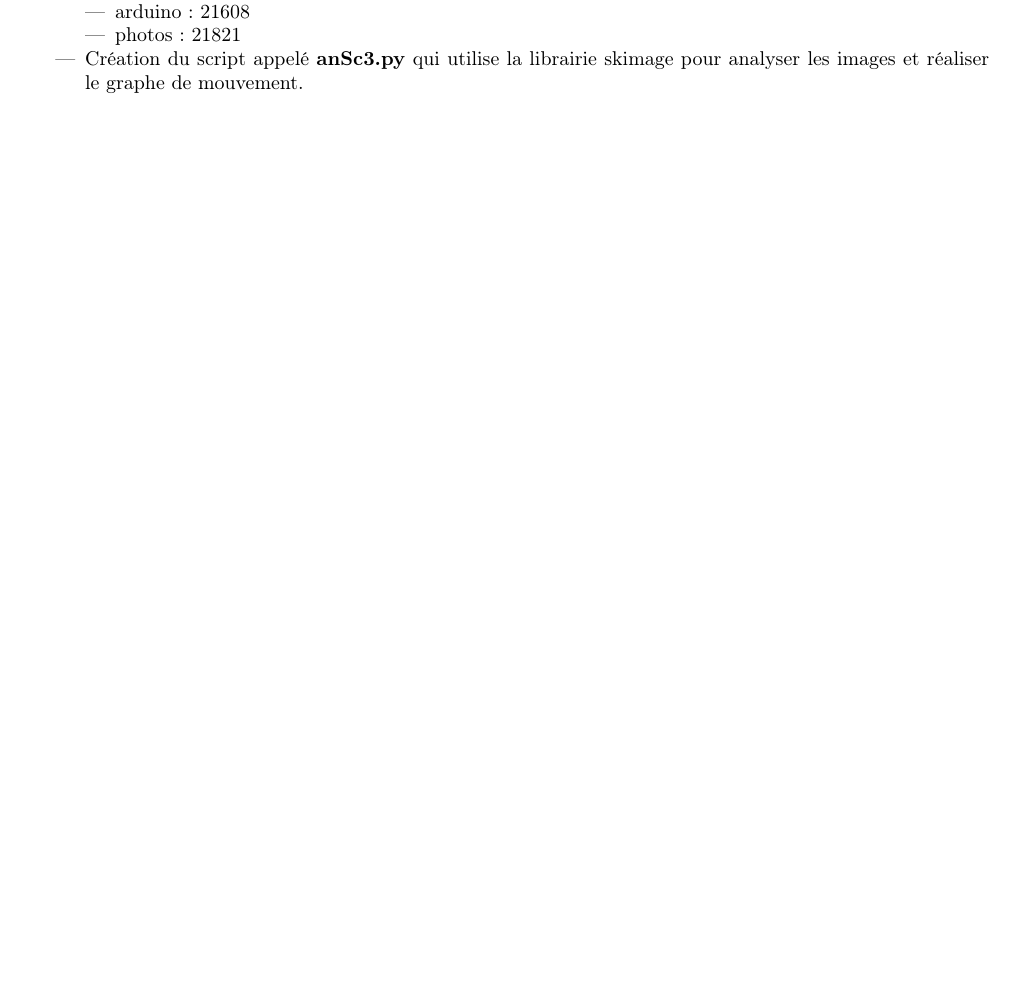
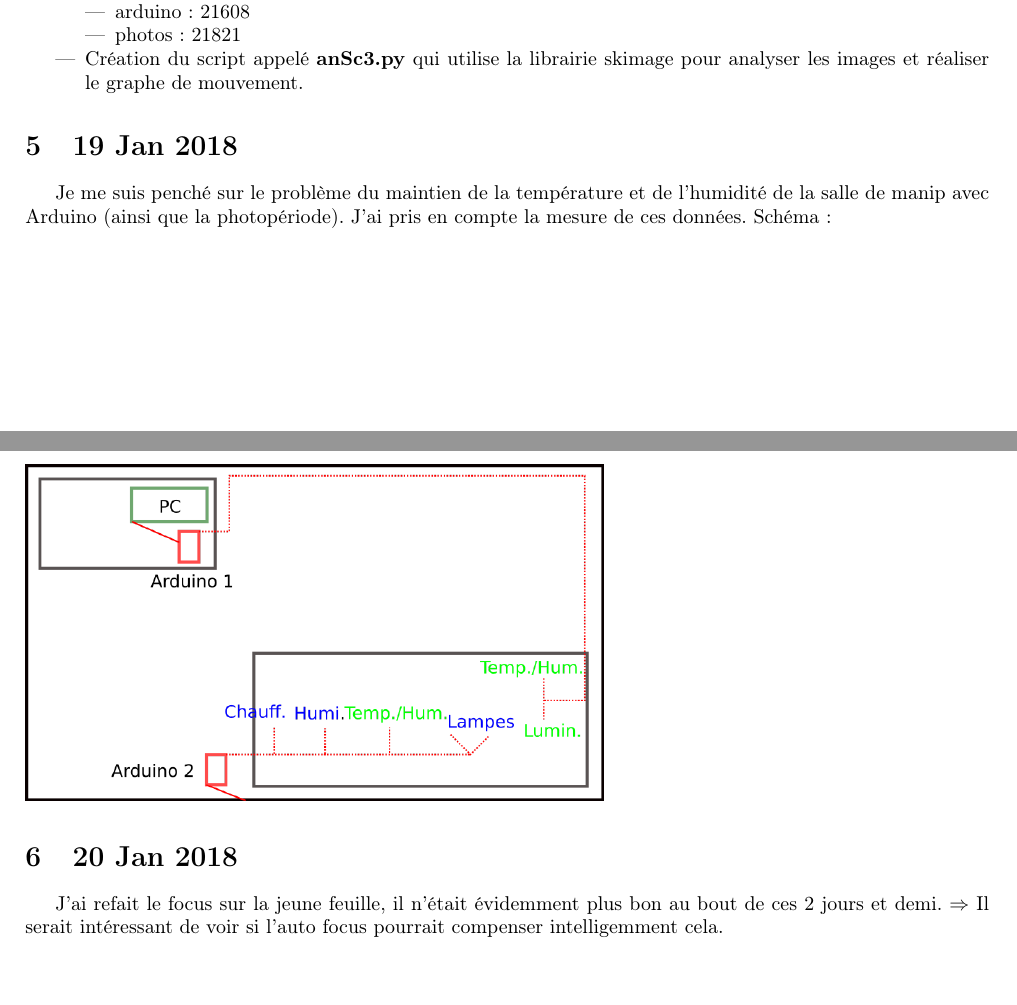
Before and after one commit to rougerbaptiste/LabNotebookMSC, a LaTeX document (labNotebook.tex): part of page 2 of 3 before the commit and two parts of pages 2 and 3 of 4 after it, the two joined at a grey line, cut so that both start at the same text, the shorter picture padded with empty space. Compiled offline with pdfLaTeX.

Commit message:
Add 19 Jan and start of 22 Jan

```diff
--- a/labNotebook.tex
+++ b/labNotebook.tex
@@ -66,6 +66,12 @@ Le résultat du script \textbf{analysisScript.py} :\\
 
 \end{itemize}
 
+\section{19 Jan 2018}
+Je me suis penché sur le problème du maintien de la température et de l'humidité de la salle de manip avec Arduino (ainsi que la photopériode). J'ai pris en compte la mesure de ces données. Schéma :\\
+\includegraphics[width=0.6\linewidth]{schema_Arduino.png}
+
+\section{20 Jan 2018}
+J'ai refait le focus sur la jeune feuille, il n'était évidemment plus bon au bout de ces 2 jours et demi. $\Rightarrow$ Il serait intéressant de voir si l'auto focus pourrait compenser intelligemment cela.
 
 
 
```
Also changed, not shown: labNotebook.pdf, schema_Arduino.png (added), 4 other files.
